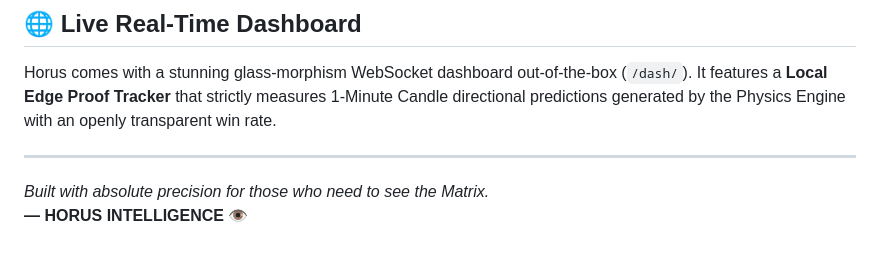
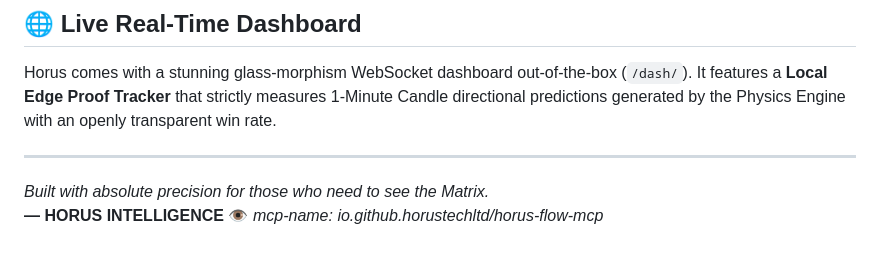
Before and after one commit to horustechltd/horus-flow-mcp, a Markdown page: README.md, the part around the change. GitHub-like rendering.

Commit message:
Add MCP name to README

```diff
--- a/README.md
+++ b/README.md
@@ -212,3 +212,4 @@ It features a **Local Edge Proof Tracker** that strictly measures 1-Minute Candl
 ---
 *Built with absolute precision for those who need to see the Matrix.*
 <br/>**— HORUS INTELLIGENCE**  👁️
+*mcp-name: io.github.horustechltd/horus-flow-mcp*
```
